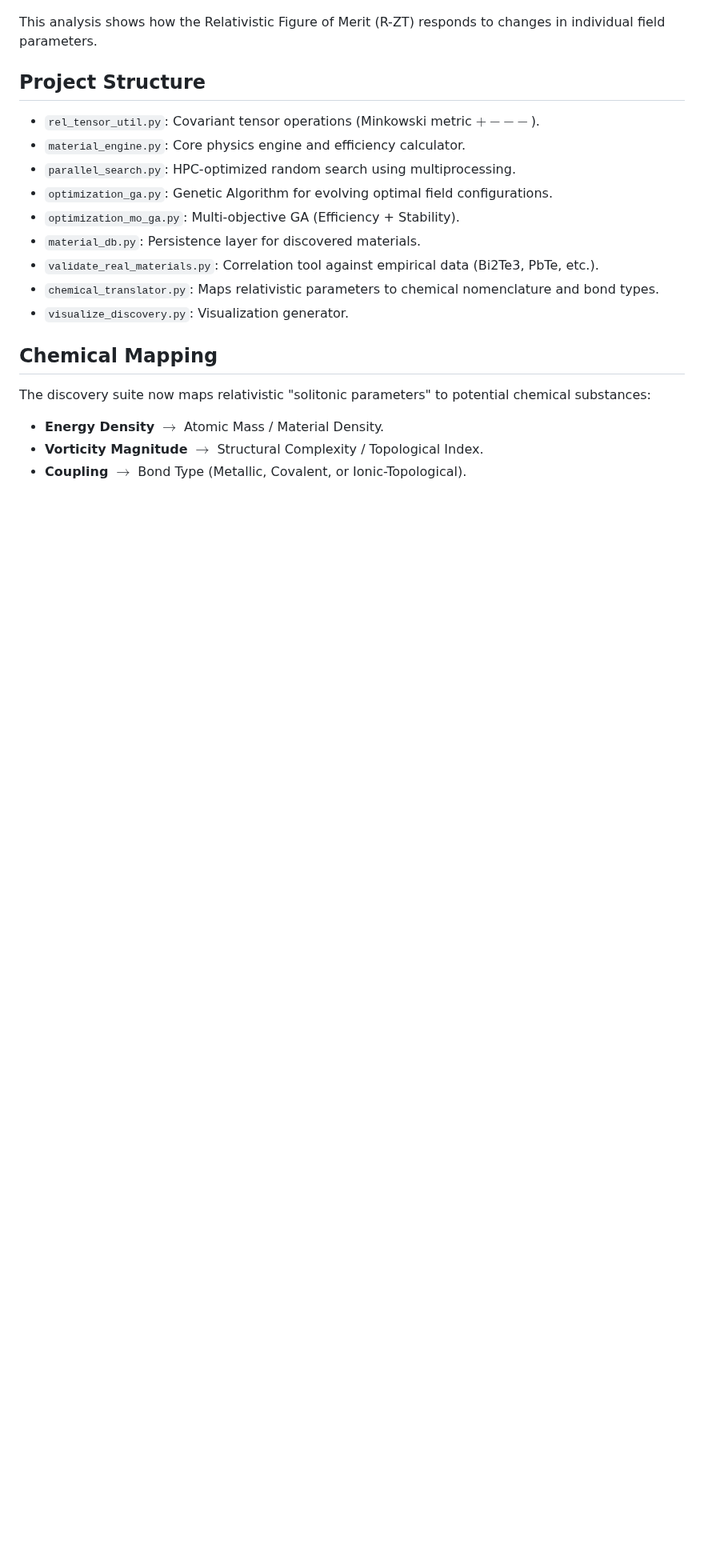
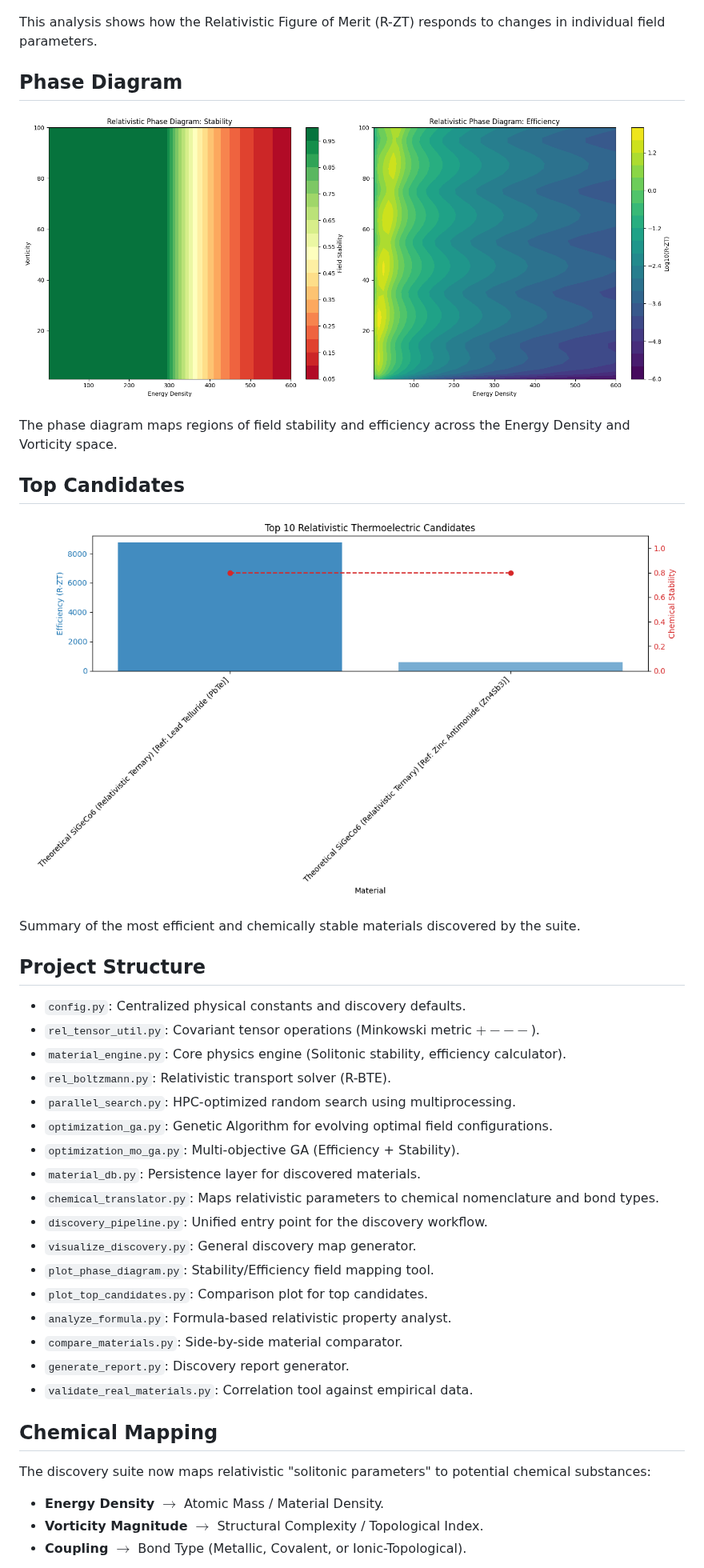
Before and after one commit to piotrcurious/relED_junkbox, a Markdown page: rel_thermo_search/README.md, the part around one of its changes. Shown at 80% size. Drawn GitHub-style; pictures changed too: rel_thermo_search/phase_diagram.png (added), rel_thermo_search/top_candidates.png; blank space fills up the shorter version.

```diff
--- a/rel_thermo_search/README.md
+++ b/rel_thermo_search/README.md
@@ -26,17 +26,37 @@ The map shows the relationship between energy density, vorticity magnitude, and
 
 This analysis shows how the Relativistic Figure of Merit (R-ZT) responds to changes in individual field parameters.
 
+## Phase Diagram
+
+![Phase Diagram](phase_diagram.png)
+
+The phase diagram maps regions of field stability and efficiency across the Energy Density and Vorticity space.
+
+## Top Candidates
+
+![Top Candidates](top_candidates.png)
+
+Summary of the most efficient and chemically stable materials discovered by the suite.
+
 ## Project Structure
 
+- `config.py`: Centralized physical constants and discovery defaults.
 - `rel_tensor_util.py`: Covariant tensor operations (Minkowski metric $+---$).
-- `material_engine.py`: Core physics engine and efficiency calculator.
+- `material_engine.py`: Core physics engine (Solitonic stability, efficiency calculator).
+- `rel_boltzmann.py`: Relativistic transport solver (R-BTE).
 - `parallel_search.py`: HPC-optimized random search using multiprocessing.
 - `optimization_ga.py`: Genetic Algorithm for evolving optimal field configurations.
 - `optimization_mo_ga.py`: Multi-objective GA (Efficiency + Stability).
 - `material_db.py`: Persistence layer for discovered materials.
-- `validate_real_materials.py`: Correlation tool against empirical data (Bi2Te3, PbTe, etc.).
 - `chemical_translator.py`: Maps relativistic parameters to chemical nomenclature and bond types.
-- `visualize_discovery.py`: Visualization generator.
+- `discovery_pipeline.py`: Unified entry point for the discovery workflow.
+- `visualize_discovery.py`: General discovery map generator.
+- `plot_phase_diagram.py`: Stability/Efficiency field mapping tool.
+- `plot_top_candidates.py`: Comparison plot for top candidates.
+- `analyze_formula.py`: Formula-based relativistic property analyst.
+- `compare_materials.py`: Side-by-side material comparator.
+- `generate_report.py`: Discovery report generator.
+- `validate_real_materials.py`: Correlation tool against empirical data.
 
 ## Chemical Mapping
 
```
Also changed, not shown: other parts of rel_thermo_search/README.md (+10 -0 lines), rel_thermo_search/discovery_map.png, 10 other files.
